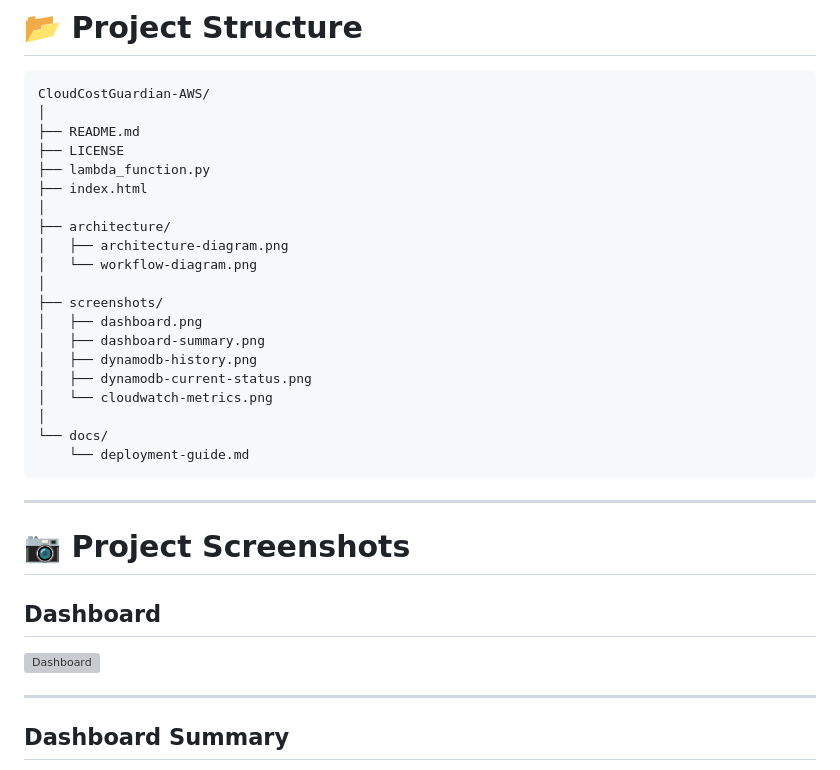
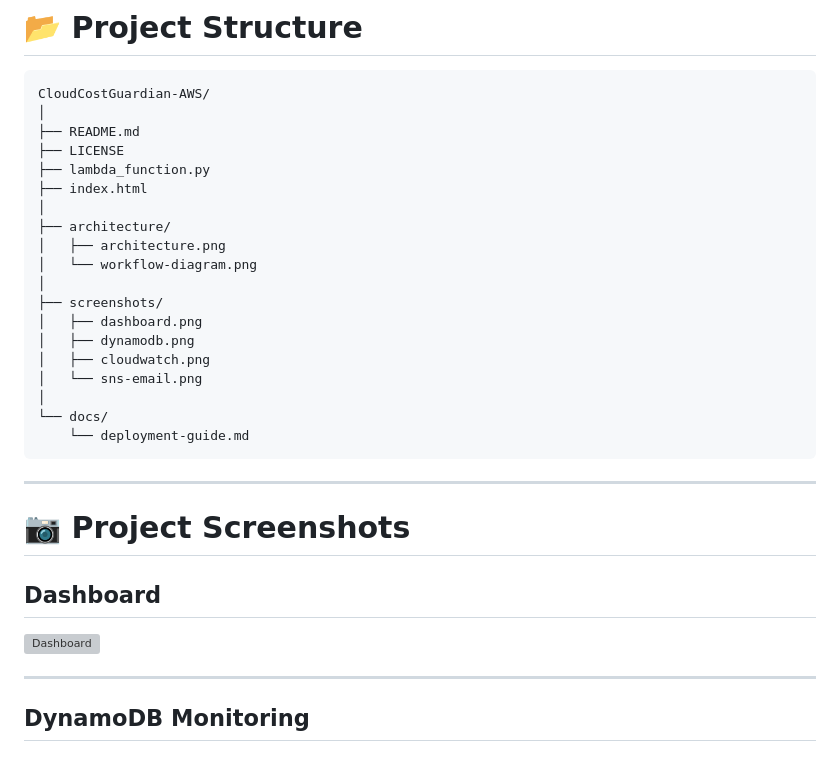
Before and after one commit to Dipali-Patil-11/CloudCostGuardian-AWS-Cost-Optimizer, a Markdown page: README.md, the part around one of its changes. GitHub-like rendering; grey boxes are pictures that could not be loaded.

Commit message:
Update README.md image paths to match actual file names

```diff
--- a/README.md
+++ b/README.md
@@ -151,15 +151,14 @@ CloudCostGuardian-AWS/
 ├── index.html
 │
 ├── architecture/
-│   ├── architecture-diagram.png
+│   ├── architecture.png
 │   └── workflow-diagram.png
 │
 ├── screenshots/
 │   ├── dashboard.png
-│   ├── dashboard-summary.png
-│   ├── dynamodb-history.png
-│   ├── dynamodb-current-status.png
-│   └── cloudwatch-metrics.png
+│   ├── dynamodb.png
+│   ├── cloudwatch.png
+│   └── sns-email.png
 │
 └── docs/
     └── deployment-guide.md
@@ -175,5 +174,5 @@ CloudCostGuardian-AWS/
 
 ---
 
-## Dashboard Summary
+## DynamoDB Monitoring
 
```
Also changed, not shown: other parts of README.md (+9 -15 lines).
